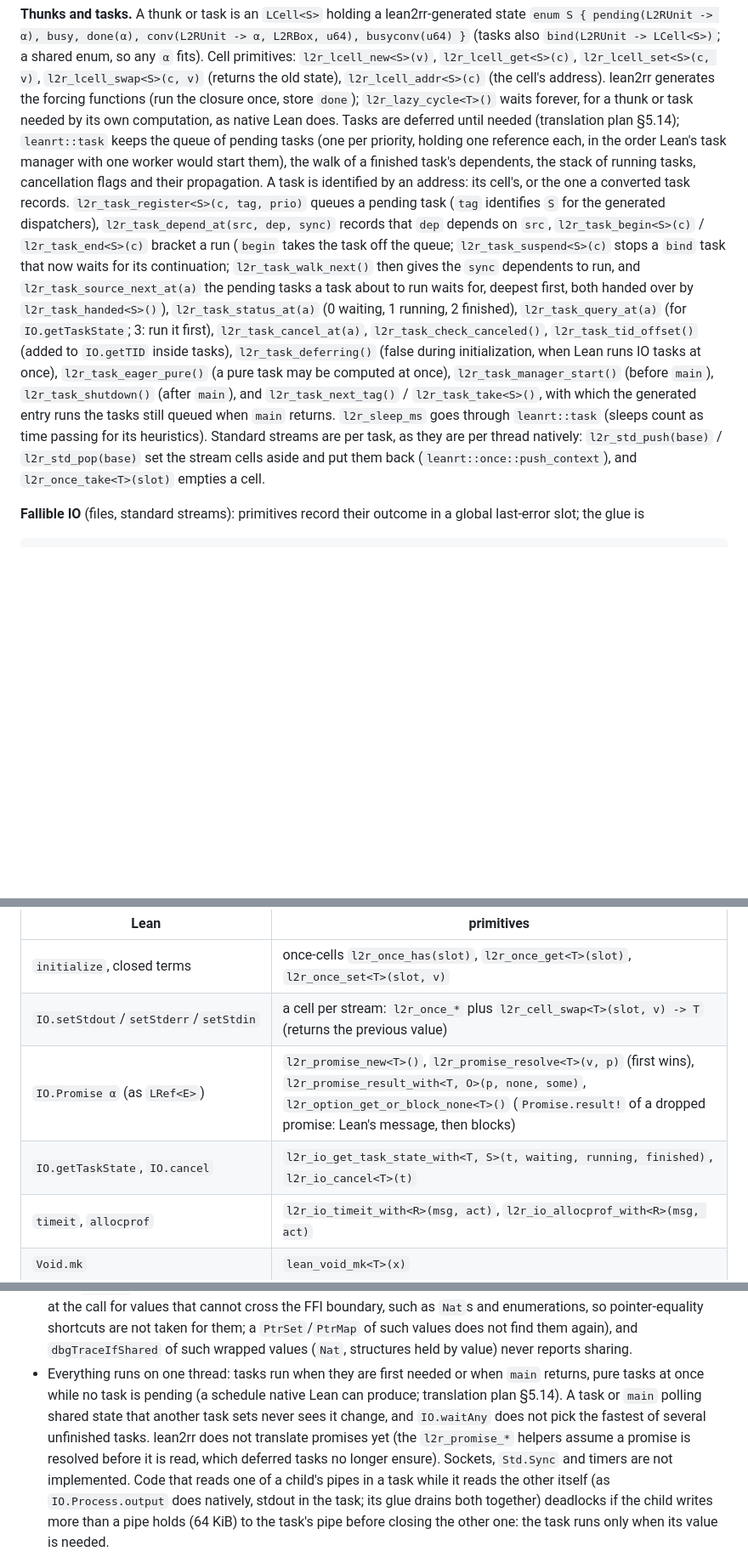
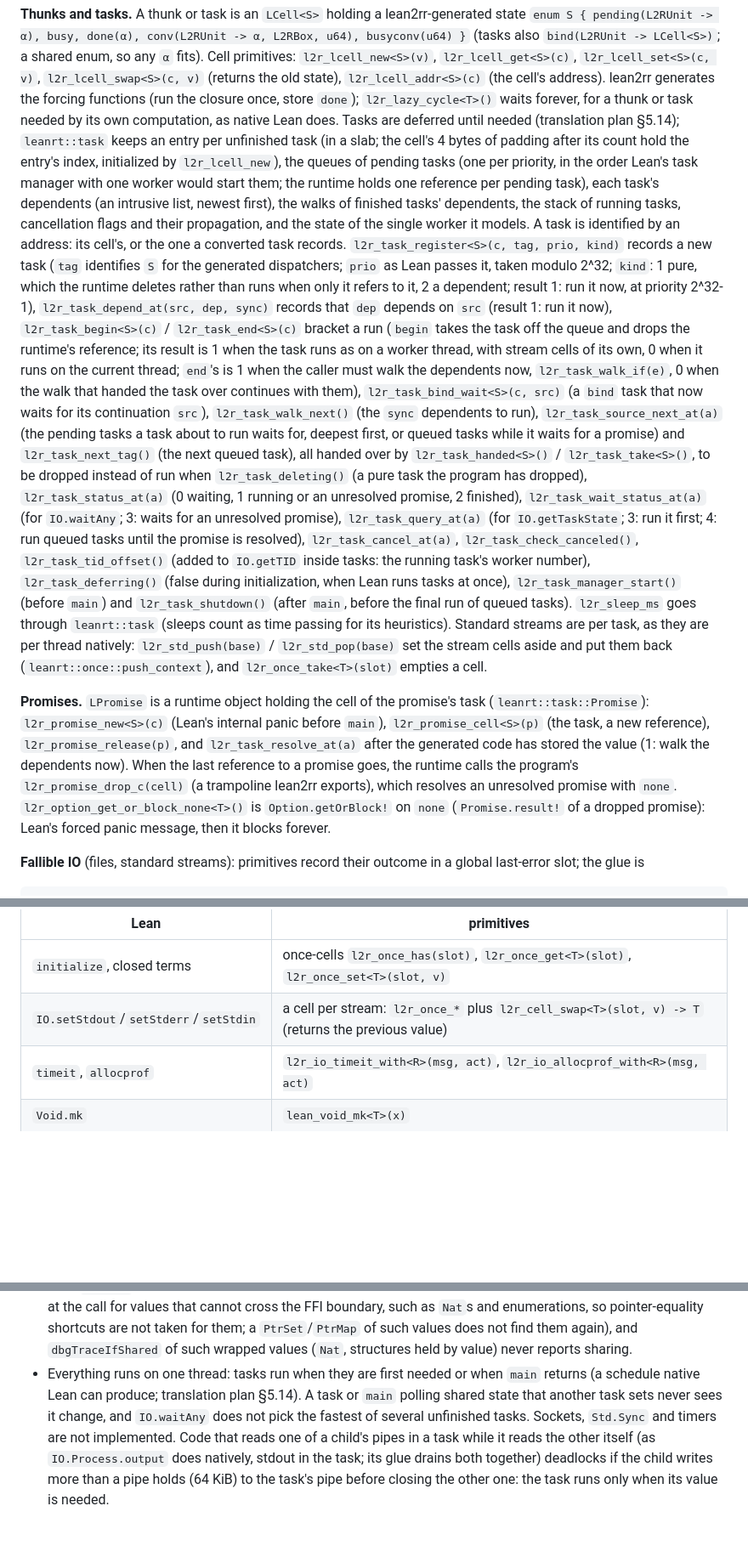
Before and after one commit to reussir-lang/lean-to-reussir, a Markdown page: runtime/README.md, 3 parts joined by grey strips. Shown at 85% size. Drawn GitHub-style; blank space fills up the shorter version.

Commit message:
docs: tasks (deferred pure tasks, dropped tasks, priorities, worker pick, sync dependents, shutdown, closed terms) and promises (plan §5.14, §6, §10; runtime README)

```diff
--- a/runtime/README.md
+++ b/runtime/README.md
@@ -139,33 +139,59 @@ a shared enum, so any `α` fits). Cell primitives: `l2r_lcell_new<S>(v)`,
 lean2rr generates the forcing functions (run the closure once, store
 `done`); `l2r_lazy_cycle<T>()` waits forever, for a thunk or task needed by
 its own computation, as native Lean does. Tasks are deferred until needed
-(translation plan §5.14); `leanrt::task` keeps the queue of pending tasks
-(one per priority, holding one reference each, in the order Lean's task
-manager with one worker would start them), the walk of a finished task's
+(translation plan §5.14); `leanrt::task` keeps an entry per unfinished task
+(in a slab; the cell's 4 bytes of padding after its count hold the entry's
+index, initialized by `l2r_lcell_new`), the queues of pending tasks (one per
+priority, in the order Lean's task manager with one worker would start
+them; the runtime holds one reference per pending task), each task's
+dependents (an intrusive list, newest first), the walks of finished tasks'
 dependents, the stack of running tasks, cancellation flags and their
-propagation. A task is identified by an address: its cell's, or the one a
-converted task records. `l2r_task_register<S>(c, tag, prio)` queues a
-pending task (`tag` identifies `S` for the generated dispatchers), `l2r_task_depend_at(src, dep, sync)`
-records that `dep` depends on `src`, `l2r_task_begin<S>(c)` / `l2r_task_end<S>(c)`
-bracket a run (`begin` takes the task off the queue; `l2r_task_suspend<S>(c)`
-stops a `bind` task that now waits for its continuation;
-`l2r_task_walk_next()` then gives the `sync` dependents to run, and
-`l2r_task_source_next_at(a)` the pending tasks a task about to run waits
-for, deepest first, both handed over by `l2r_task_handed<S>()`),
-`l2r_task_status_at(a)` (0 waiting, 1 running, 2 finished),
-`l2r_task_query_at(a)` (for `IO.getTaskState`; 3: run it first),
-`l2r_task_cancel_at(a)`, `l2r_task_check_canceled()`, `l2r_task_tid_offset()`
-(added to `IO.getTID` inside tasks),
-`l2r_task_deferring()` (false during initialization, when Lean runs IO
-tasks at once), `l2r_task_eager_pure()` (a pure task may be computed at
-once), `l2r_task_manager_start()` (before `main`), `l2r_task_shutdown()`
-(after `main`), and `l2r_task_next_tag()` / `l2r_task_take<S>()`, with which
-the generated entry runs the tasks still queued when `main` returns.
-`l2r_sleep_ms` goes through `leanrt::task` (sleeps count as time passing for
-its heuristics). Standard streams are per task, as they are per thread
-natively: `l2r_std_push(base)` / `l2r_std_pop(base)` set the stream cells
-aside and put them back (`leanrt::once::push_context`), and
-`l2r_once_take<T>(slot)` empties a cell.
+propagation, and the state of the single worker it models. A task is
+identified by an address: its cell's, or the one a converted task records.
+`l2r_task_register<S>(c, tag, prio, kind)` records a new task (`tag`
+identifies `S` for the generated dispatchers; `prio` as Lean passes it,
+taken modulo 2^32; `kind`: 1 pure, which the runtime deletes rather than
+runs when only it refers to it, 2 a dependent; result 1: run it now, at
+priority 2^32-1), `l2r_task_depend_at(src, dep, sync)` records that `dep`
+depends on `src` (result 1: run it now), `l2r_task_begin<S>(c)` /
+`l2r_task_end<S>(c)` bracket a run (`begin` takes the task off the queue
+and drops the runtime's reference; its result is 1 when the task runs as
+on a worker thread, with stream cells of its own, 0 when it runs on the
+current thread; `end`'s is 1 when the caller must walk the dependents now,
+`l2r_task_walk_if(e)`, 0 when the walk that handed the task over continues
+with them), `l2r_task_bind_wait<S>(c, src)` (a `bind` task that now waits
+for its continuation `src`), `l2r_task_walk_next()` (the `sync` dependents
+to run), `l2r_task_source_next_at(a)` (the pending tasks a task about to
+run waits for, deepest first, or queued tasks while it waits for a promise)
+and `l2r_task_next_tag()` (the next queued task), all handed over by
+`l2r_task_handed<S>()` / `l2r_task_take<S>()`, to be dropped instead of run
+when `l2r_task_deleting()` (a pure task the program has dropped),
+`l2r_task_status_at(a)` (0 waiting, 1 running or an unresolved promise, 2
+finished), `l2r_task_wait_status_at(a)` (for `IO.waitAny`; 3: waits for an
+unresolved promise), `l2r_task_query_at(a)` (for `IO.getTaskState`; 3: run
+it first; 4: run queued tasks until the promise is resolved),
+`l2r_task_cancel_at(a)`, `l2r_task_check_canceled()`,
+`l2r_task_tid_offset()` (added to `IO.getTID` inside tasks: the running
+task's worker number), `l2r_task_deferring()` (false during
+initialization, when Lean runs tasks at once), `l2r_task_manager_start()`
+(before `main`) and `l2r_task_shutdown()` (after `main`, before the final
+run of queued tasks). `l2r_sleep_ms` goes through `leanrt::task` (sleeps
+count as time passing for its heuristics). Standard streams are per task,
+as they are per thread natively: `l2r_std_push(base)` / `l2r_std_pop(base)`
+set the stream cells aside and put them back
+(`leanrt::once::push_context`), and `l2r_once_take<T>(slot)` empties a
+cell.
+
+**Promises.** `LPromise` is a runtime object holding the cell of the
+promise's task (`leanrt::task::Promise`): `l2r_promise_new<S>(c)` (Lean's
+internal panic before `main`), `l2r_promise_cell<S>(p)` (the task, a new
+reference), `l2r_promise_release(p)`, and `l2r_task_resolve_at(a)` after
+the generated code has stored the value (1: walk the dependents now). When
+the last reference to a promise goes, the runtime calls the program's
+`l2r_promise_drop_c(cell)` (a trampoline lean2rr exports), which resolves
+an unresolved promise with `none`. `l2r_option_get_or_block_none<T>()` is
+`Option.getOrBlock!` on `none` (`Promise.result!` of a dropped promise):
+Lean's forced panic message, then it blocks forever.
 
 **Fallible IO** (files, standard streams): primitives record their outcome
 in a global last-error slot; the glue is
@@ -263,8 +289,6 @@ and is reported at once.
 |---|---|
 | `initialize`, closed terms | once-cells `l2r_once_has(slot)`, `l2r_once_get<T>(slot)`, `l2r_once_set<T>(slot, v)` |
 | `IO.setStdout`/`setStderr`/`setStdin` | a cell per stream: `l2r_once_*` plus `l2r_cell_swap<T>(slot, v) -> T` (returns the previous value) |
-| `IO.Promise α` (as `LRef<E>`) | `l2r_promise_new<T>()`, `l2r_promise_resolve<T>(v, p)` (first wins), `l2r_promise_result_with<T, O>(p, none, some)`, `l2r_option_get_or_block_none<T>()` (`Promise.result!` of a dropped promise: Lean's message, then blocks) |
-| `IO.getTaskState`, `IO.cancel` | `l2r_io_get_task_state_with<T, S>(t, waiting, running, finished)`, `l2r_io_cancel<T>(t)` |
 | `timeit`, `allocprof` | `l2r_io_timeit_with<R>(msg, act)`, `l2r_io_allocprof_with<R>(msg, act)` |
 | `Void.mk` | `lean_void_mk<T>(x)` |
 
@@ -434,13 +458,10 @@ frees in allocation-heavy loops (30% of an array-update benchmark).
   `dbgTraceIfShared` of such wrapped values (`Nat`, structures held by
   value) never reports sharing.
 - Everything runs on one thread: tasks run when they are first needed or
-  when `main` returns, pure tasks at once while no task is pending (a
-  schedule native Lean can produce; translation plan §5.14). A task or
-  `main` polling shared state that another task sets never sees it change,
-  and `IO.waitAny` does not pick the fastest of several unfinished tasks.
-  lean2rr does not translate promises yet (the `l2r_promise_*` helpers
-  assume a promise is resolved before it is read, which deferred tasks no
-  longer ensure).
+  when `main` returns (a schedule native Lean can produce; translation plan
+  §5.14). A task or `main` polling shared state that another task sets
+  never sees it change, and `IO.waitAny` does not pick the fastest of
+  several unfinished tasks.
   Sockets, `Std.Sync` and timers are not implemented. Code that reads one
   of a child's pipes in a task while it reads the other itself (as
   `IO.Process.output` does natively, stdout in the task; its glue drains
```
Also changed, not shown: docs/translation-plan.md (+131 -73 lines).
